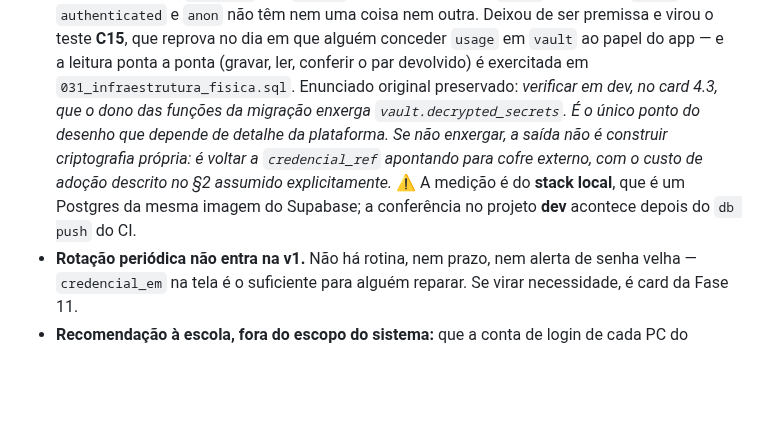
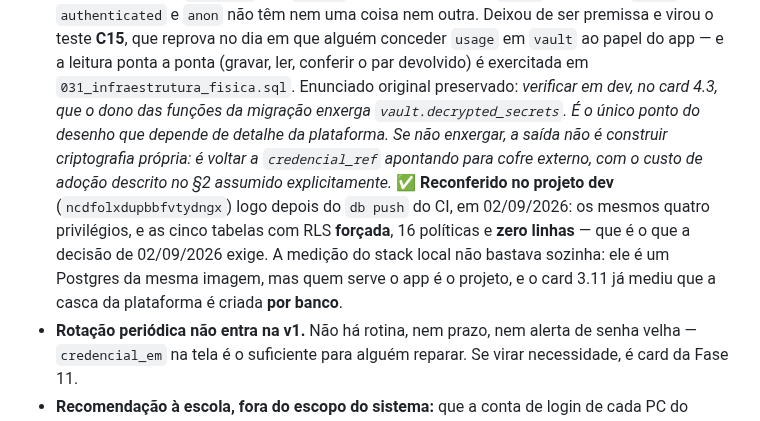
Before and after one commit to irineus/gestao-im360, a Markdown page: docs/politica-credenciais-pcs.md, the part around the change. Rendered like a GitHub page; blank space fills up the shorter version.

Commit message:
Card 4.3: reconferência no projeto dev depois do db push
O card fechou com a medição do stack local e a ressalva escrita de que a
conferência no projeto dev viria depois do `db push` do CI. Ela veio (run
33687935567): cinco tabelas com RLS forçada, 16 políticas, zero linhas nas
cinco, e o Vault como o desenho do card 2.9 exige — postgres com usage em
`vault` e select em `vault.decrypted_secrets`, authenticated e anon sem nenhum
dos dois.

Só documentação: docs/politica-credenciais-pcs.md §12 e o marco do card 4.3 em
docs/README-continuidade.md.

Co-Authored-By: Claude Opus 5 <noreply@anthropic.com>
Claude-Session: https://claude.ai/code/session_019aPGCQFiDL4ENp1CwSxWgQ

```diff
--- a/docs/politica-credenciais-pcs.md
+++ b/docs/politica-credenciais-pcs.md
@@ -326,9 +326,12 @@ sala/PC **sem histórico**" do catálogo do card 2.4 deixar de ser uma frase e v
   *verificar em dev, no card 4.3, que o dono das funções da migração enxerga
   `vault.decrypted_secrets`. É o único ponto do desenho que depende de detalhe da plataforma. Se não
   enxergar, a saída não é construir criptografia própria: é voltar a `credencial_ref` apontando para
-  cofre externo, com o custo de adoção descrito no §2 assumido explicitamente.* ⚠️ A medição é do
-  **stack local**, que é um Postgres da mesma imagem do Supabase; a conferência no projeto **dev**
-  acontece depois do `db push` do CI.
+  cofre externo, com o custo de adoção descrito no §2 assumido explicitamente.* ✅ **Reconferido no
+  projeto dev** (`ncdfolxdupbbfvtydngx`) logo depois do `db push` do CI, em 02/09/2026: os mesmos
+  quatro privilégios, e as cinco tabelas com RLS **forçada**, 16 políticas e **zero linhas** — que é
+  o que a decisão de 02/09/2026 exige. A medição do stack local não bastava sozinha: ele é um
+  Postgres da mesma imagem, mas quem serve o app é o projeto, e o card 3.11 já mediu que a casca da
+  plataforma é criada **por banco**.
 - **Rotação periódica não entra na v1.** Não há rotina, nem prazo, nem alerta de senha velha —
   `credencial_em` na tela é o suficiente para alguém reparar. Se virar necessidade, é card da Fase 11.
 - **Recomendação à escola, fora do escopo do sistema:** que a conta de login de cada PC do laboratório
```
Also changed, not shown: docs/README-continuidade.md (+1 -1 lines).
